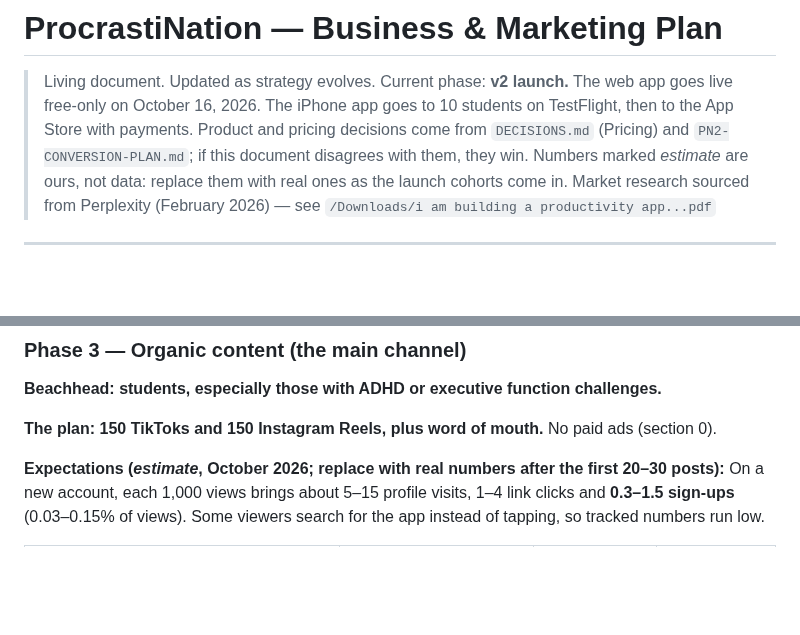
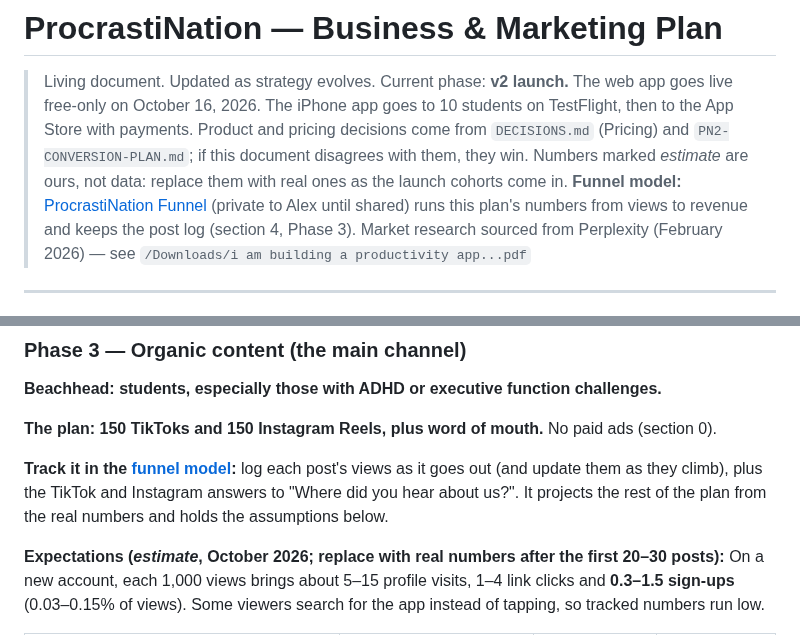
Before and after one commit to alexja2008-creator/Procrasti-nation, a Markdown page: business-marketing-plan.md, 2 parts joined by grey strips. GitHub-like rendering; blank space fills up the shorter version.

Commit message:
docs(business): link the funnel model from the plan
The header points at it, and the organic content plan says what to log
there as the posts go out.

Co-Authored-By: Claude Opus 5.5 <noreply@anthropic.com>
Claude-Session: https://claude.ai/code/session_01TvFhb3Tq9Gu4epnRZSwrUS

```diff
--- a/business-marketing-plan.md
+++ b/business-marketing-plan.md
@@ -4,6 +4,7 @@
 > Current phase: **v2 launch.** The web app goes live free-only on October 16, 2026. The iPhone app goes to 10 students on TestFlight, then to the App Store with payments.
 > Product and pricing decisions come from `DECISIONS.md` (Pricing) and `PN2-CONVERSION-PLAN.md`; if this document disagrees with them, they win.
 > Numbers marked *estimate* are ours, not data: replace them with real ones as the launch cohorts come in.
+> **Funnel model:** [ProcrastiNation Funnel](https://claude.ai/artifact/4vZQq3U5ktmiaZTUGYc4jv) (private to Alex until shared) runs this plan's numbers from views to revenue and keeps the post log (section 4, Phase 3).
 > Market research sourced from Perplexity (February 2026) — see `/Downloads/i am building a productivity app...pdf`
 
 ---
@@ -167,6 +168,8 @@ v1's "The only productivity app that…" is retired: "the only" is a claim we ca
 **Beachhead: students, especially those with ADHD or executive function challenges.**
 
 **The plan: 150 TikToks and 150 Instagram Reels, plus word of mouth.** No paid ads (section 0).
+
+**Track it in the [funnel model](https://claude.ai/artifact/4vZQq3U5ktmiaZTUGYc4jv):** log each post's views as it goes out (and update them as they climb), plus the TikTok and Instagram answers to "Where did you hear about us?". It projects the rest of the plan from the real numbers and holds the assumptions below.
 
 **Expectations (*estimate*, October 2026; replace with real numbers after the first 20–30 posts):**
 On a new account, each 1,000 views brings about 5–15 profile visits, 1–4 link clicks and **0.3–1.5 sign-ups** (0.03–0.15% of views). Some viewers search for the app instead of tapping, so tracked numbers run low.
```
